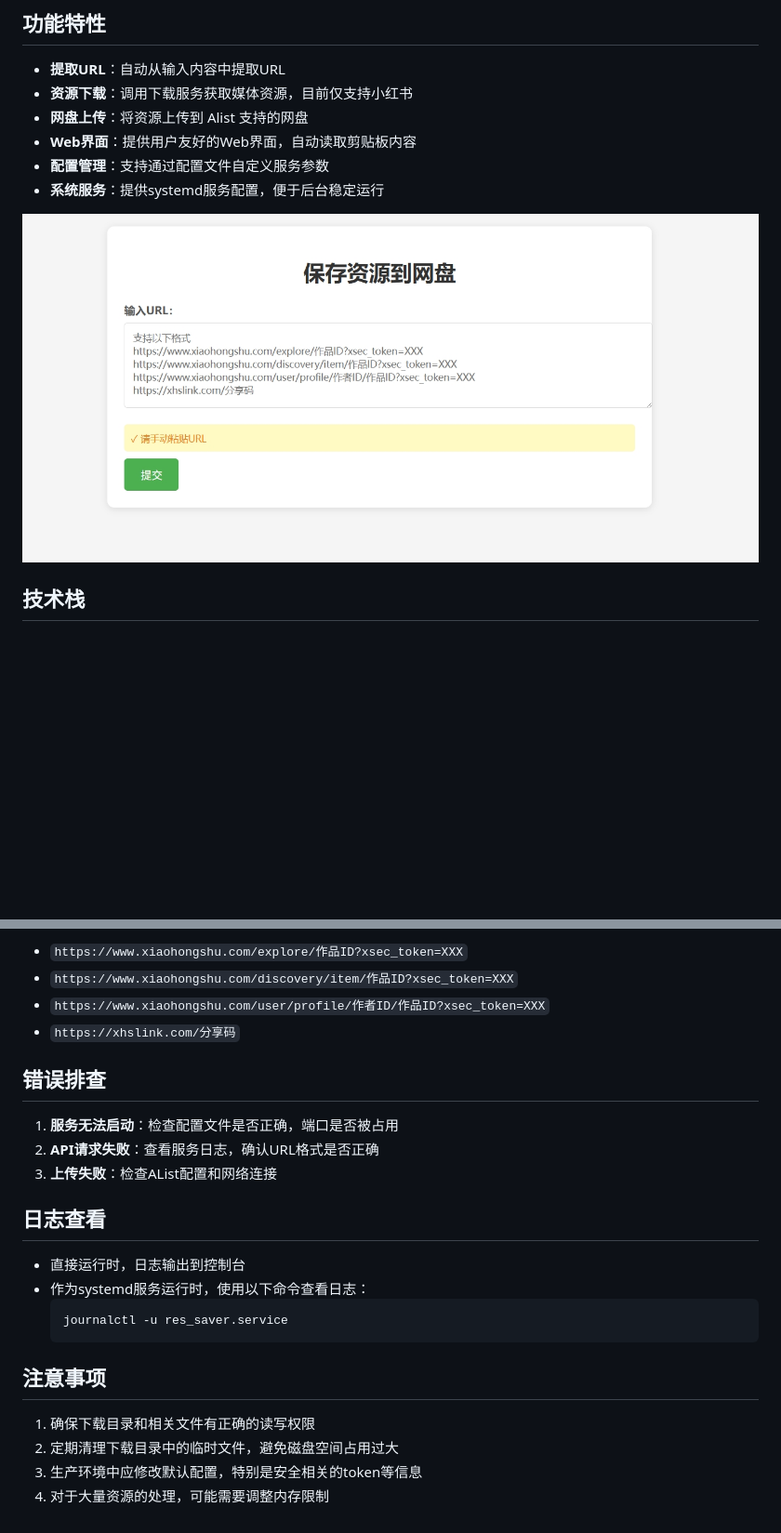
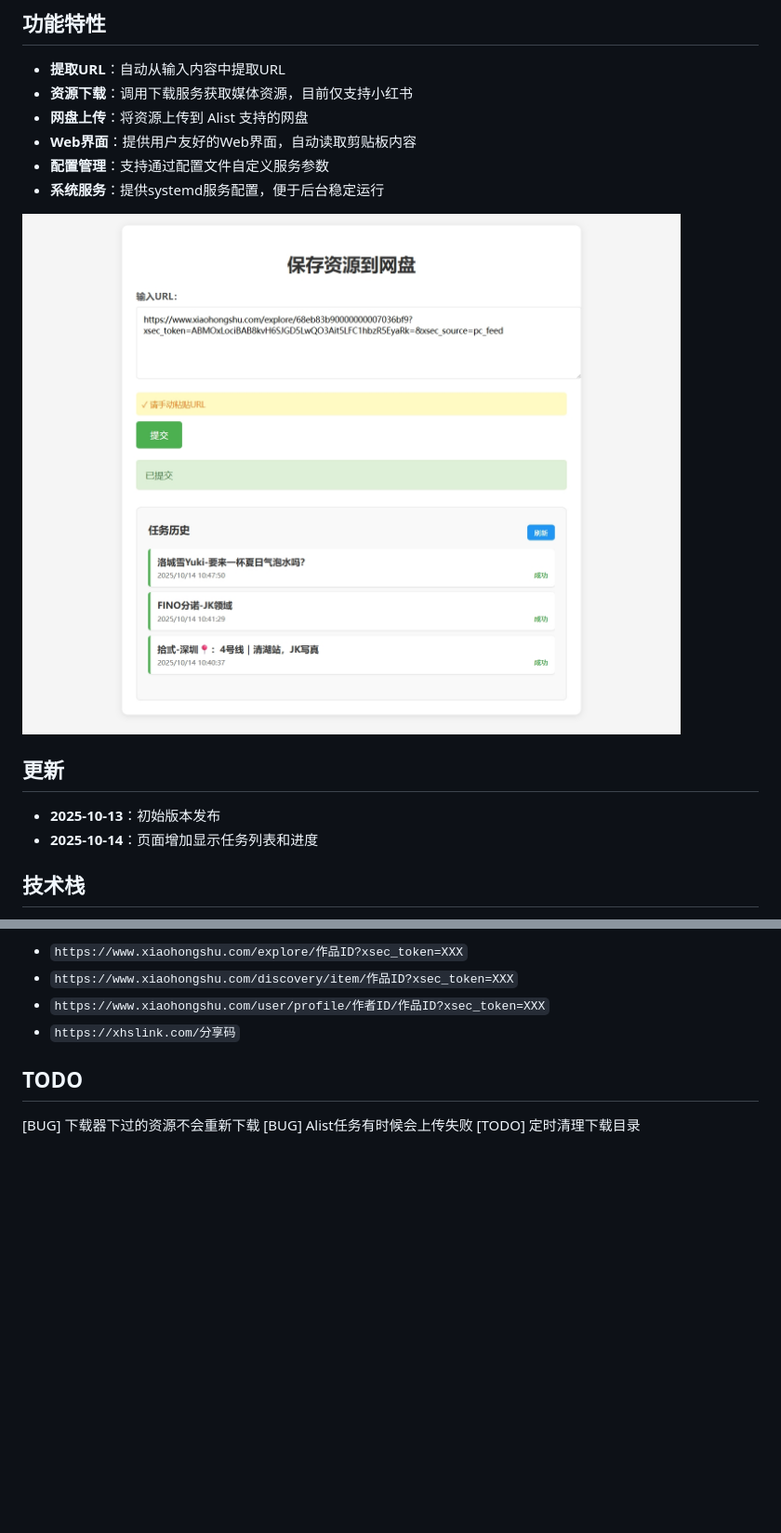
Before and after one commit to chajiuqqq/savetopan, a Markdown page: README.md, 2 parts joined by grey strips. Shown: that part at 93% size. Rendered like a GitHub page; pictures changed too: PixPin_2025-10-13_16-54-38.jpg (deleted), PixPin_2025-10-14_10-48-03.jpg (added); blank space fills up the shorter version.

Commit message:
页面增加显示任务列表和进度

````diff
--- a/README.md
+++ b/README.md
@@ -15,7 +15,12 @@
 - **配置管理**：支持通过配置文件自定义服务参数
 - **系统服务**：提供systemd服务配置，便于后台稳定运行
 
-![alt text](PixPin_2025-10-13_16-54-38.jpg)
+![alt text](PixPin_2025-10-14_10-48-03.jpg)
+
+## 更新
+
+- **2025-10-13**：初始版本发布
+- **2025-10-14**：页面增加显示任务列表和进度
 
 ## 技术栈
 
@@ -137,23 +142,7 @@ curl -X POST http://服务器IP:9092/api/process \
 - `https://www.xiaohongshu.com/user/profile/作者ID/作品ID?xsec_token=XXX`
 - `https://xhslink.com/分享码`
 
-## 错误排查
-
-1. **服务无法启动**：检查配置文件是否正确，端口是否被占用
-2. **API请求失败**：查看服务日志，确认URL格式是否正确
-3. **上传失败**：检查AList配置和网络连接
-
-## 日志查看
-
-- 直接运行时，日志输出到控制台
-- 作为systemd服务运行时，使用以下命令查看日志：
-  ```bash
-  journalctl -u res_saver.service
-  ```
-
-## 注意事项
-
-1. 确保下载目录和相关文件有正确的读写权限
-2. 定期清理下载目录中的临时文件，避免磁盘空间占用过大
-3. 生产环境中应修改默认配置，特别是安全相关的token等信息
-4. 对于大量资源的处理，可能需要调整内存限制
+## TODO
+[BUG] 下载器下过的资源不会重新下载
+[BUG] Alist任务有时候会上传失败
+[TODO] 定时清理下载目录
````
Also changed, not shown: 2 other files.
